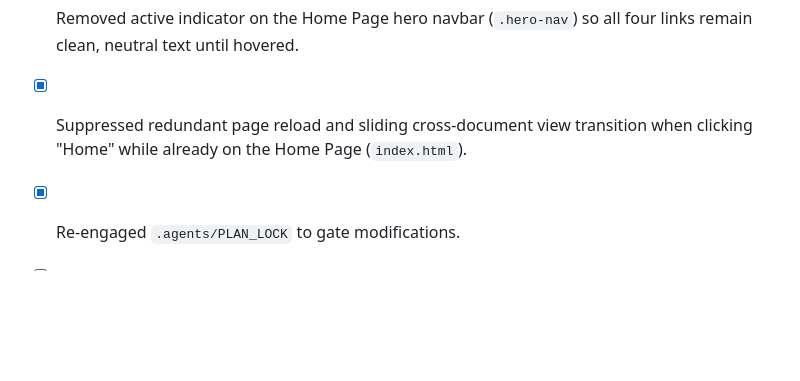
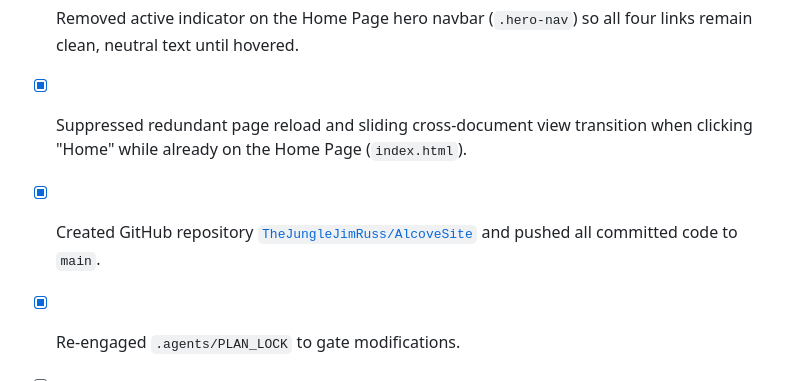
Before and after one commit to TheJungleJimRuss/AlcoveSite, a Markdown page: .agents/PROJECT_NOTES.md, the part around the change. GitHub-like rendering; blank space fills up the shorter version.

Commit message:
docs: record github repository creation and sync

```diff
--- a/.agents/PROJECT_NOTES.md
+++ b/.agents/PROJECT_NOTES.md
@@ -61,5 +61,6 @@
 - [x] Refined Home Page hero viewport to full `100dvh` (resetting container top-padding) to prevent below-the-fold content peeking onto the initial screen, and converted hero navigation links to clean plain text links (removing button box styles).
 - [x] Removed active indicator on the Home Page hero navbar (`.hero-nav`) so all four links remain clean, neutral text until hovered.
 - [x] Suppressed redundant page reload and sliding cross-document view transition when clicking "Home" while already on the Home Page (`index.html`).
+- [x] Created GitHub repository [`TheJungleJimRuss/AlcoveSite`](https://github.com/TheJungleJimRuss/AlcoveSite) and pushed all committed code to `main`.
 - [x] Re-engaged `.agents/PLAN_LOCK` to gate modifications.
 - [ ] Client Discovery Review with Seth Miller.
```
